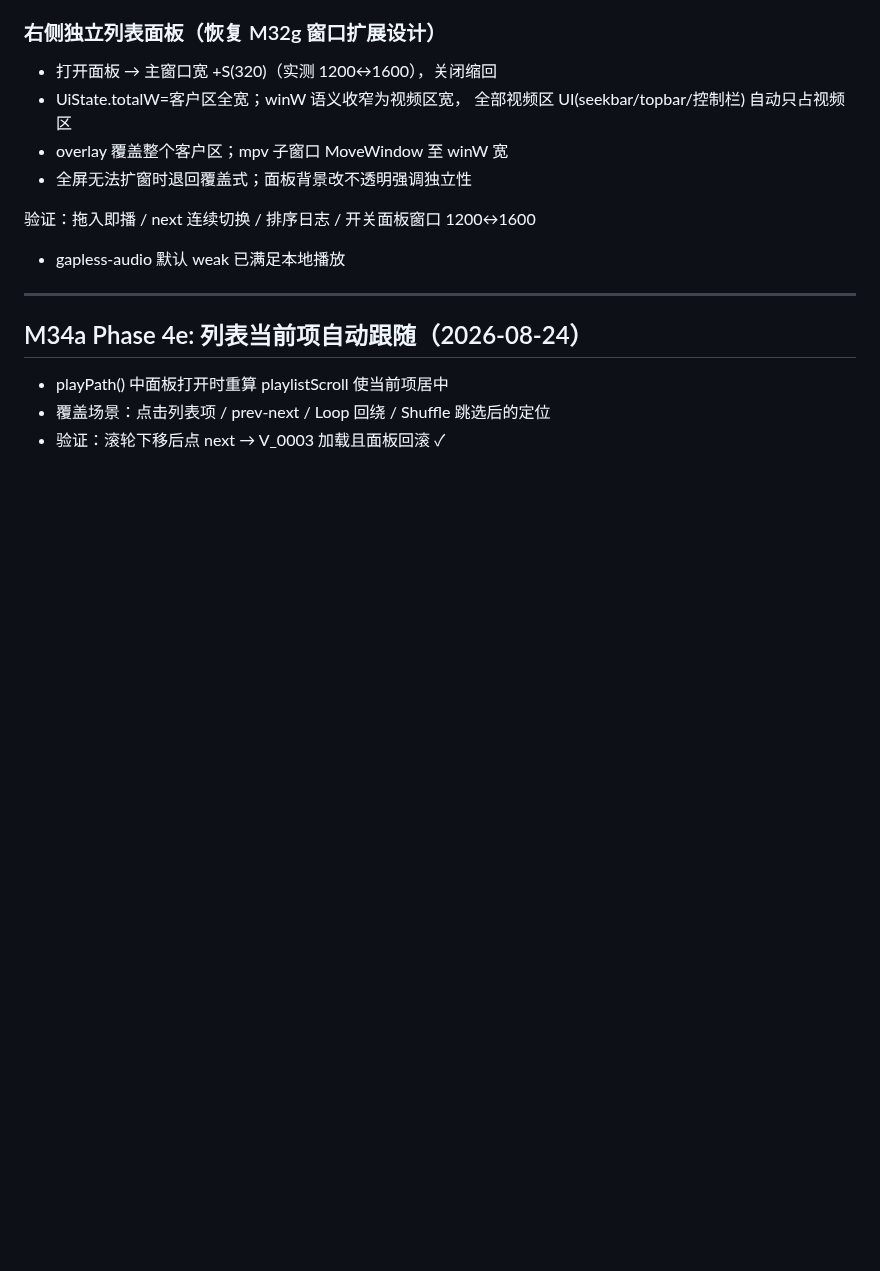
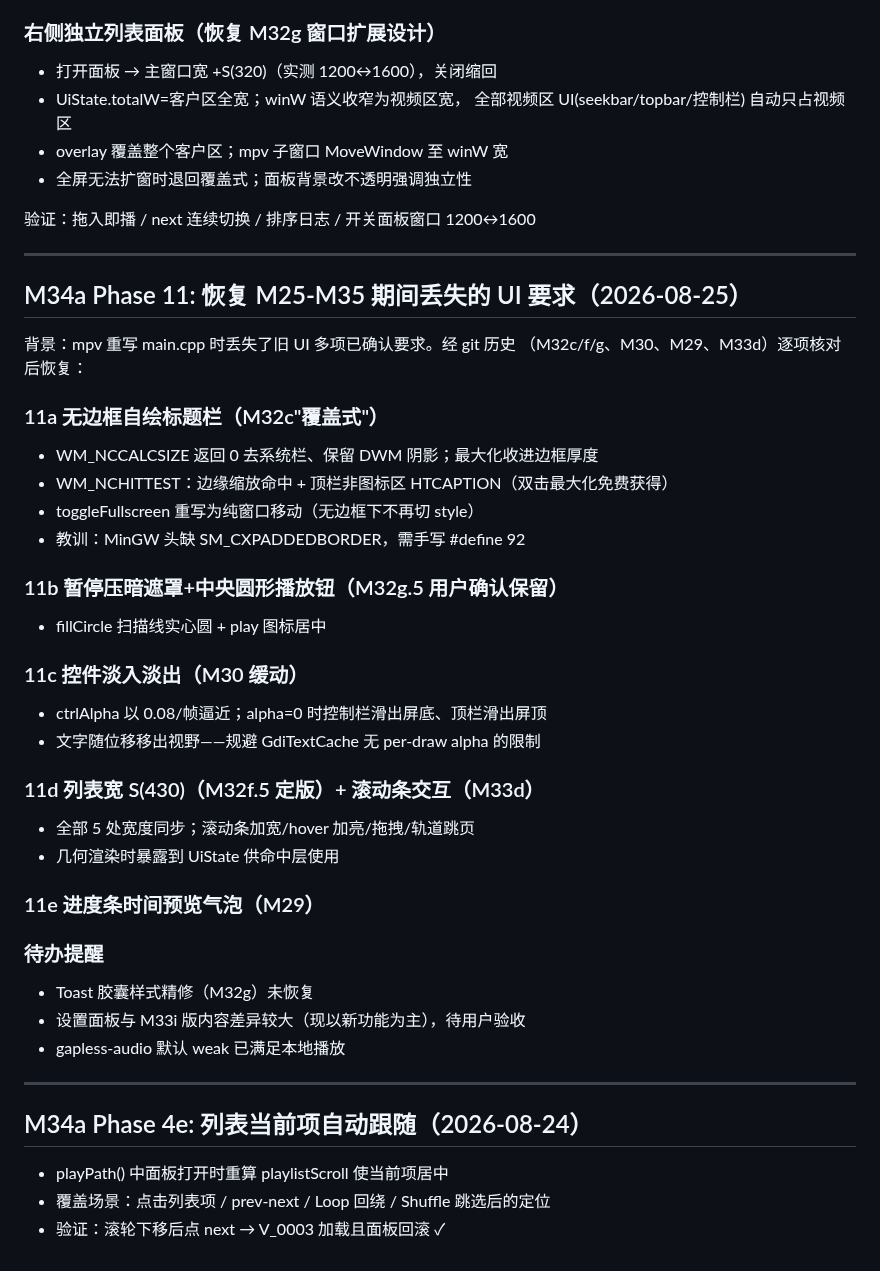
Before and after one commit to liu-li-huan-ying/phantom-video, a Markdown page: docs/DEVELOPMENT_LOG.md, the part around the change. GitHub-like rendering; blank space fills up the shorter version.

Commit message:
M34a: DEVELOPMENT_LOG 记录 Phase 11 恢复丢失 UI 要求

```diff
--- a/docs/DEVELOPMENT_LOG.md
+++ b/docs/DEVELOPMENT_LOG.md
@@ -1758,6 +1758,36 @@ sorted[0..2] 日志输出便于验证。
 - 全屏无法扩窗时退回覆盖式；面板背景改不透明强调独立性
 
 验证：拖入即播 / next 连续切换 / 排序日志 / 开关面板窗口 1200↔1600
+
+---
+
+## M34a Phase 11: 恢复 M25-M35 期间丢失的 UI 要求（2026-08-25）
+
+背景：mpv 重写 main.cpp 时丢失了旧 UI 多项已确认要求。经 git 历史
+（M32c/f/g、M30、M29、M33d）逐项核对后恢复：
+
+### 11a 无边框自绘标题栏（M32c"覆盖式"）
+- WM_NCCALCSIZE 返回 0 去系统栏、保留 DWM 阴影；最大化收进边框厚度
+- WM_NCHITTEST：边缘缩放命中 + 顶栏非图标区 HTCAPTION（双击最大化免费获得）
+- toggleFullscreen 重写为纯窗口移动（无边框下不再切 style）
+- 教训：MinGW 头缺 SM_CXPADDEDBORDER，需手写 #define 92
+
+### 11b 暂停压暗遮罩+中央圆形播放钮（M32g.5 用户确认保留）
+- fillCircle 扫描线实心圆 + play 图标居中
+
+### 11c 控件淡入淡出（M30 缓动）
+- ctrlAlpha 以 0.08/帧逼近；alpha=0 时控制栏滑出屏底、顶栏滑出屏顶
+- 文字随位移移出视野——规避 GdiTextCache 无 per-draw alpha 的限制
+
+### 11d 列表宽 S(430)（M32f.5 定版）+ 滚动条交互（M33d）
+- 全部 5 处宽度同步；滚动条加宽/hover 加亮/拖拽/轨道跳页
+- 几何渲染时暴露到 UiState 供命中层使用
+
+### 11e 进度条时间预览气泡（M29）
+
+### 待办提醒
+- Toast 胶囊样式精修（M32g）未恢复
+- 设置面板与 M33i 版内容差异较大（现以新功能为主），待用户验收
 - gapless-audio 默认 weak 已满足本地播放
 
 ---
```
